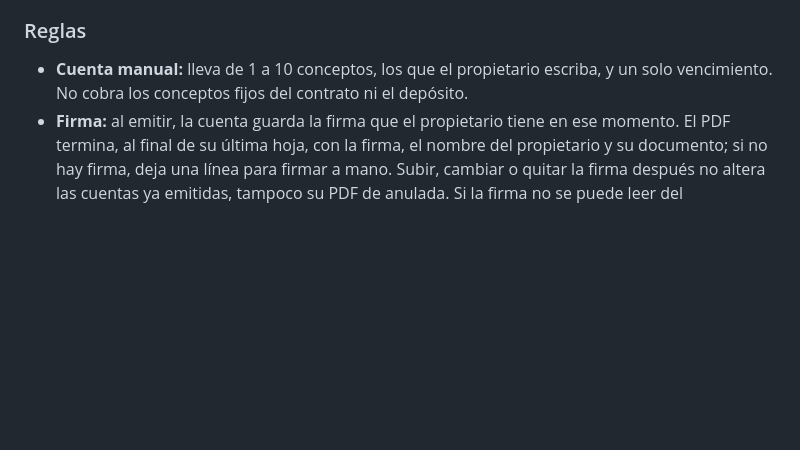
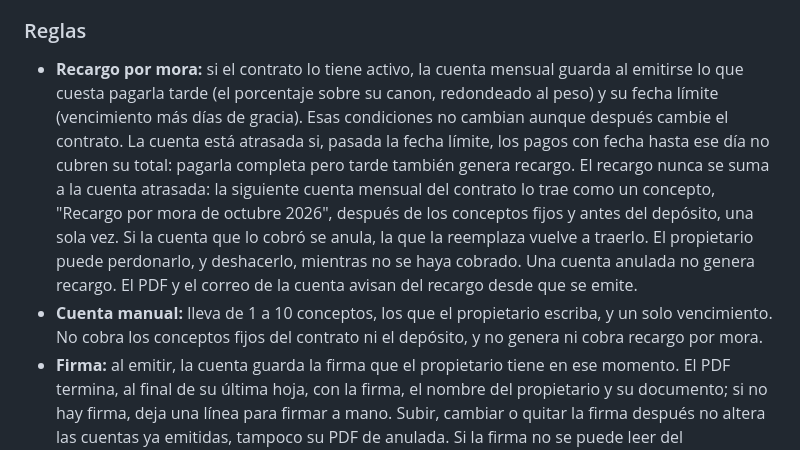
Before and after one commit to jpguarin/arrendi, a Markdown page: docs/reglas-de-negocio.md, the part around the change. Rendered like a GitHub page; blank space fills up the shorter version.

Commit message:
docs: reglas y decisiones del recargo por mora
Co-Authored-By: Claude Opus 5.5 <noreply@anthropic.com>

```diff
--- a/docs/reglas-de-negocio.md
+++ b/docs/reglas-de-negocio.md
@@ -44,7 +44,8 @@ Estas reglas se implementan en `apps/api/app/services/` y cada una tiene su prue
 
 ### Reglas
 
-- **Cuenta manual:** lleva de 1 a 10 conceptos, los que el propietario escriba, y un solo vencimiento. No cobra los conceptos fijos del contrato ni el depósito.
+- **Recargo por mora:** si el contrato lo tiene activo, la cuenta mensual guarda al emitirse lo que cuesta pagarla tarde (el porcentaje sobre su canon, redondeado al peso) y su fecha límite (vencimiento más días de gracia). Esas condiciones no cambian aunque después cambie el contrato. La cuenta está atrasada si, pasada la fecha límite, los pagos con fecha hasta ese día no cubren su total: pagarla completa pero tarde también genera recargo. El recargo nunca se suma a la cuenta atrasada: la siguiente cuenta mensual del contrato lo trae como un concepto, "Recargo por mora de octubre 2026", después de los conceptos fijos y antes del depósito, una sola vez. Si la cuenta que lo cobró se anula, la que la reemplaza vuelve a traerlo. El propietario puede perdonarlo, y deshacerlo, mientras no se haya cobrado. Una cuenta anulada no genera recargo. El PDF y el correo de la cuenta avisan del recargo desde que se emite.
+- **Cuenta manual:** lleva de 1 a 10 conceptos, los que el propietario escriba, y un solo vencimiento. No cobra los conceptos fijos del contrato ni el depósito, y no genera ni cobra recargo por mora.
 - **Firma:** al emitir, la cuenta guarda la firma que el propietario tiene en ese momento. El PDF termina, al final de su última hoja, con la firma, el nombre del propietario y su documento; si no hay firma, deja una línea para firmar a mano. Subir, cambiar o quitar la firma después no altera las cuentas ya emitidas, tampoco su PDF de anulada. Si la firma no se puede leer del almacenamiento o no se puede dibujar en el PDF, la cuenta no se emite y no gasta consecutivo: nunca queda una cuenta marcada como firmada sin estarlo. Anular sí funciona en ese caso, y el PDF de anulada sale con la línea de firma.
 - **Inmutable:** una cuenta emitida no se edita. Si hay un error, se anula y se genera otra con consecutivo nuevo.
 - **Datos de pago:** al emitir, la cuenta toma los suyos si es manual y los trae; si no, los del contrato; si no, los de Ajustes. Quedan guardados en la cuenta: el PDF, la pantalla y todos sus correos muestran esos, aunque después cambien Ajustes o el contrato. La cuenta mensual, a mano o por la tarea diaria, empieza por los del contrato.
```
Also changed, not shown: docs/decisiones.md (+1 -0 lines), docs/producto.md (+2 -2 lines).
